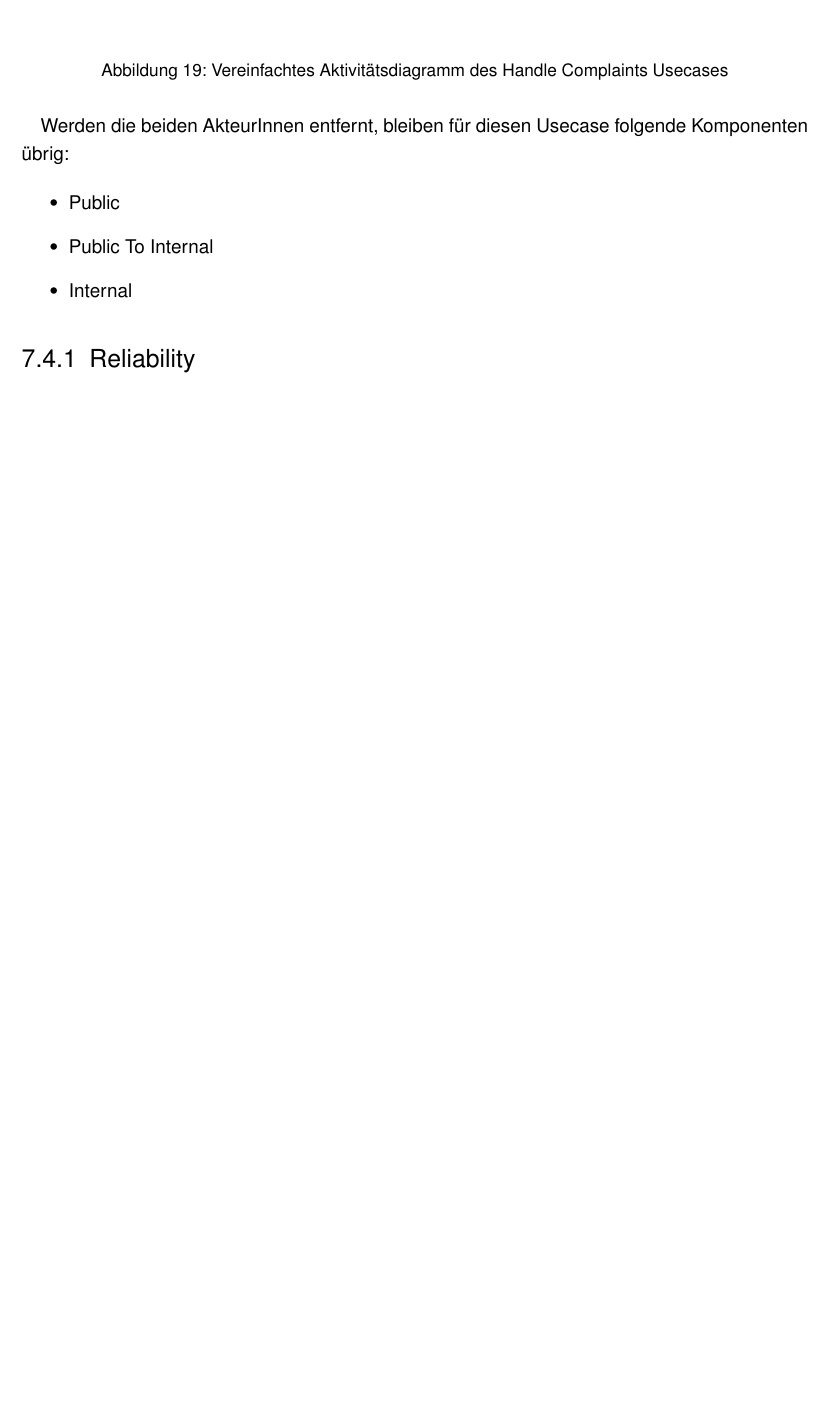
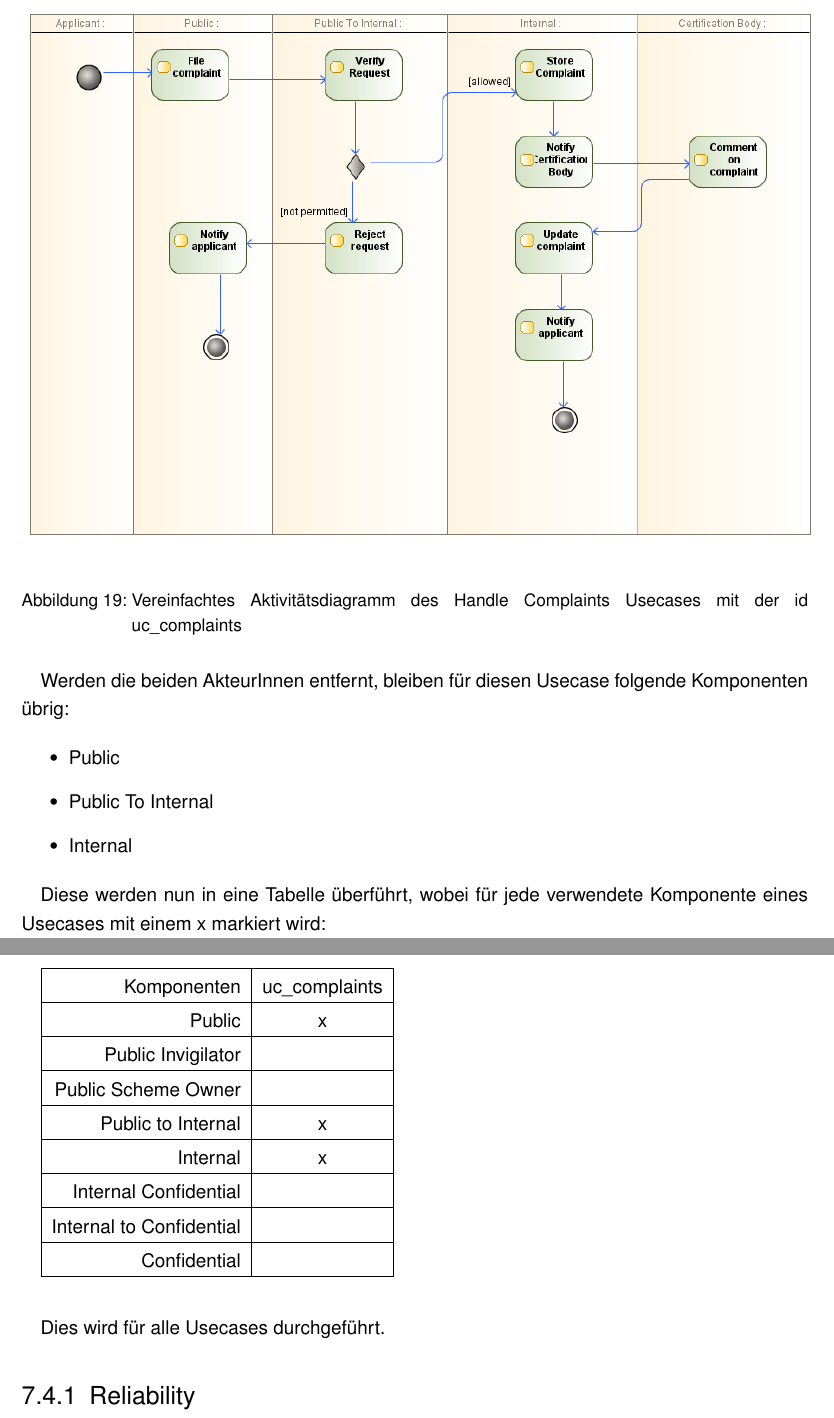
Before and after one commit to BernhardPosselt/master-thesis, a LaTeX thesis (thesis/thesis.tex, which reads thesis/chapters/processarchitecture.tex): part of page 32 of 41 before the commit and two parts of pages 32 and 33 of 42 after it, the two joined at a grey line, cut so that both start at the same text, the shorter picture padded with empty space. Compiled offline with pdfLaTeX; an older LaTeX class or package is replaced by its successor.

Commit message:
add table

```diff
--- a/thesis/chapters/processarchitecture.tex
+++ b/thesis/chapters/processarchitecture.tex
@@ -104,7 +104,7 @@ Um herauszufinden, welche Komponenten für einen Usecase benötigt werden, könn
 \begin{figure}[H]
     \centering
     \includegraphics[scale=0.5]{uml/handlecomplaintsactivityreview.png}
-    \caption{Vereinfachtes Aktivitätsdiagramm des Handle Complaints Usecases}
+    \caption{Vereinfachtes Aktivitätsdiagramm des Handle Complaints Usecases mit der id uc\_complaints}
     \label{fig:handlecomplaintreview}
 \end{figure}
 
@@ -116,6 +116,35 @@ Werden die beiden AkteurInnen entfernt, bleiben für diesen Usecase folgende Kom
   \item Internal
 \end{itemize}
 
+Diese werden nun in eine Tabelle überführt, wobei für jede verwendete Komponente eines Usecases mit einem x markiert wird:
+
+\hfill \break
+
+\begin{tabular}{ | r | c | }
+    \hline
+    Komponenten & uc\_complaints \\
+    \hline
+    Public & x \\
+    \hline
+    Public Invigilator & \\
+    \hline
+    Public Scheme Owner & \\
+    \hline
+    Public to Internal & x \\
+    \hline
+    Internal & x \\
+    \hline
+    Internal Confidential & \\
+    \hline
+    Internal to Confidential & \\
+    \hline
+    Confidential & \\
+    \hline
+\end{tabular}
+
+\hfill \break
+
+Dies wird für alle Usecases durchgeführt.
 
 \subsection{Reliability}
 Single Point of Failure Analyse (Matrix Komponente x Usecase), Erklären wie man auf Matrix kommt (Aktivitätsdiagramm), Ausfallskosten (inkl. Wachstumsszenarien)
```
